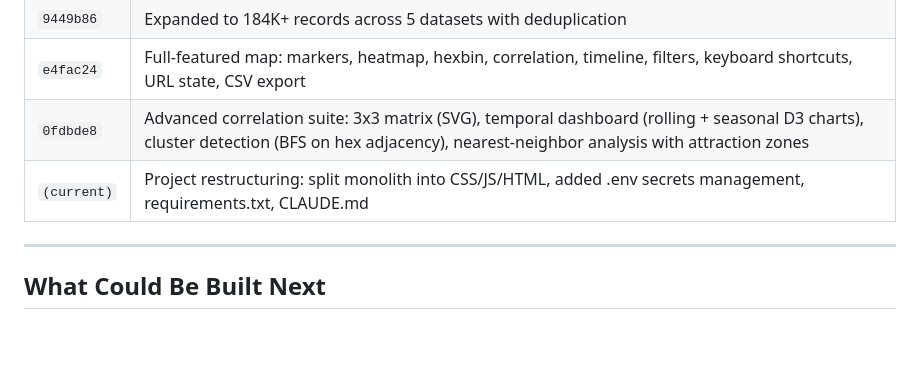
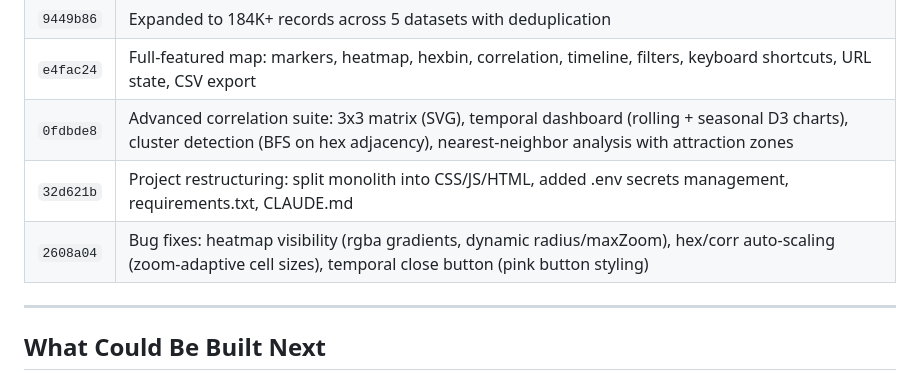
Before and after one commit to Samizdat-Publications/strange-signals, a Markdown page: CLAUDE.md, the part around the change. Rendered like a GitHub page; blank space fills up the shorter version.

Commit message:
Update CLAUDE.md changelog with latest bug fix commit
Co-Authored-By: Claude Opus 4.6 <noreply@anthropic.com>

```diff
--- a/CLAUDE.md
+++ b/CLAUDE.md
@@ -162,7 +162,8 @@ Everything is wrapped in an IIFE `(function(){ 'use strict'; ... })();`
 | `9449b86` | Expanded to 184K+ records across 5 datasets with deduplication |
 | `e4fac24` | Full-featured map: markers, heatmap, hexbin, correlation, timeline, filters, keyboard shortcuts, URL state, CSV export |
 | `0fdbde8` | Advanced correlation suite: 3x3 matrix (SVG), temporal dashboard (rolling + seasonal D3 charts), cluster detection (BFS on hex adjacency), nearest-neighbor analysis with attraction zones |
-| `(current)` | Project restructuring: split monolith into CSS/JS/HTML, added .env secrets management, requirements.txt, CLAUDE.md |
+| `32d621b` | Project restructuring: split monolith into CSS/JS/HTML, added .env secrets management, requirements.txt, CLAUDE.md |
+| `2608a04` | Bug fixes: heatmap visibility (rgba gradients, dynamic radius/maxZoom), hex/corr auto-scaling (zoom-adaptive cell sizes), temporal close button (pink button styling) |
 
 ---
 
```
